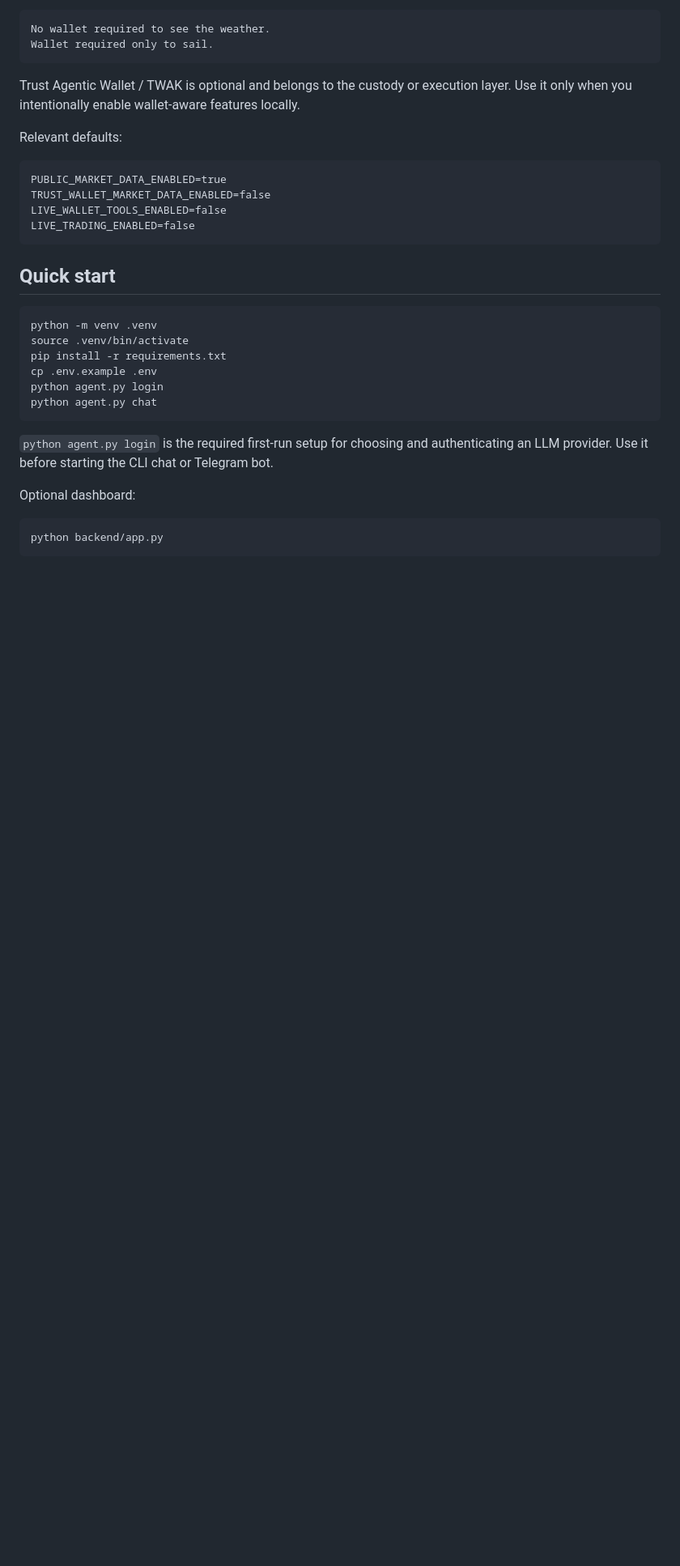
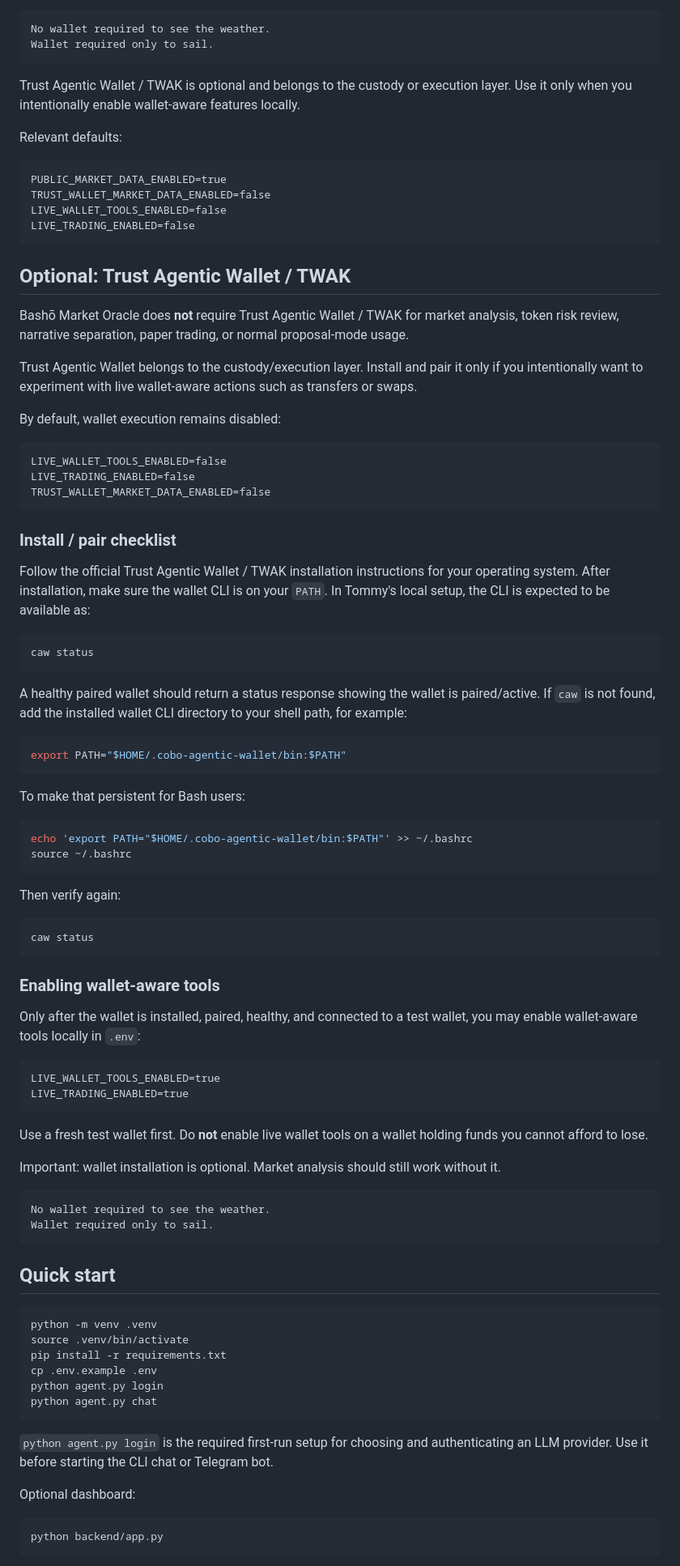
Before and after one commit to ToadAid/basho-market-oracle, a Markdown page: README.md, the part around the change. Shown at 81% size. Drawn GitHub-style; blank space fills up the shorter version.

Commit message:
Document optional Trust Agentic Wallet setup

````diff
--- a/README.md
+++ b/README.md
@@ -58,6 +58,65 @@ LIVE_WALLET_TOOLS_ENABLED=false
 LIVE_TRADING_ENABLED=false
 ```
 
+## Optional: Trust Agentic Wallet / TWAK
+
+Bashō Market Oracle does **not** require Trust Agentic Wallet / TWAK for market analysis, token risk review, narrative separation, paper trading, or normal proposal-mode usage.
+
+Trust Agentic Wallet belongs to the custody/execution layer. Install and pair it only if you intentionally want to experiment with live wallet-aware actions such as transfers or swaps.
+
+By default, wallet execution remains disabled:
+
+```text
+LIVE_WALLET_TOOLS_ENABLED=false
+LIVE_TRADING_ENABLED=false
+TRUST_WALLET_MARKET_DATA_ENABLED=false
+```
+
+### Install / pair checklist
+
+Follow the official Trust Agentic Wallet / TWAK installation instructions for your operating system. After installation, make sure the wallet CLI is on your `PATH`. In Tommy's local setup, the CLI is expected to be available as:
+
+```bash
+caw status
+```
+
+A healthy paired wallet should return a status response showing the wallet is paired/active. If `caw` is not found, add the installed wallet CLI directory to your shell path, for example:
+
+```bash
+export PATH="$HOME/.cobo-agentic-wallet/bin:$PATH"
+```
+
+To make that persistent for Bash users:
+
+```bash
+echo 'export PATH="$HOME/.cobo-agentic-wallet/bin:$PATH"' >> ~/.bashrc
+source ~/.bashrc
+```
+
+Then verify again:
+
+```bash
+caw status
+```
+
+### Enabling wallet-aware tools
+
+Only after the wallet is installed, paired, healthy, and connected to a test wallet, you may enable wallet-aware tools locally in `.env`:
+
+```text
+LIVE_WALLET_TOOLS_ENABLED=true
+LIVE_TRADING_ENABLED=true
+```
+
+Use a fresh test wallet first. Do **not** enable live wallet tools on a wallet holding funds you cannot afford to lose.
+
+Important: wallet installation is optional. Market analysis should still work without it.
+
+```text
+No wallet required to see the weather.
+Wallet required only to sail.
+```
+
 ## Quick start
 
 ```bash
````
